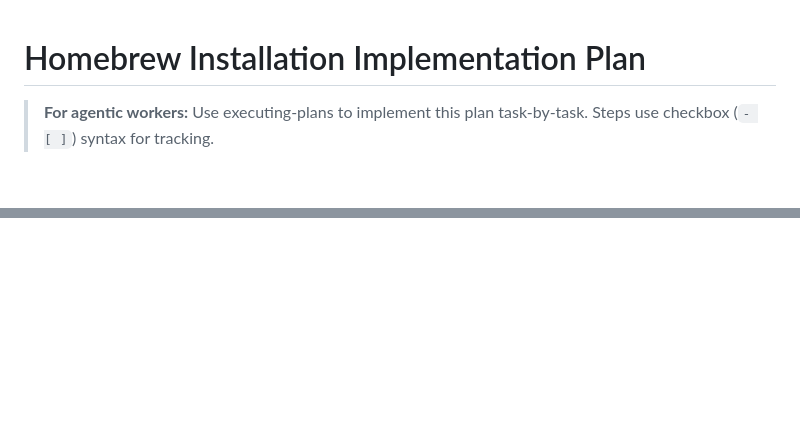
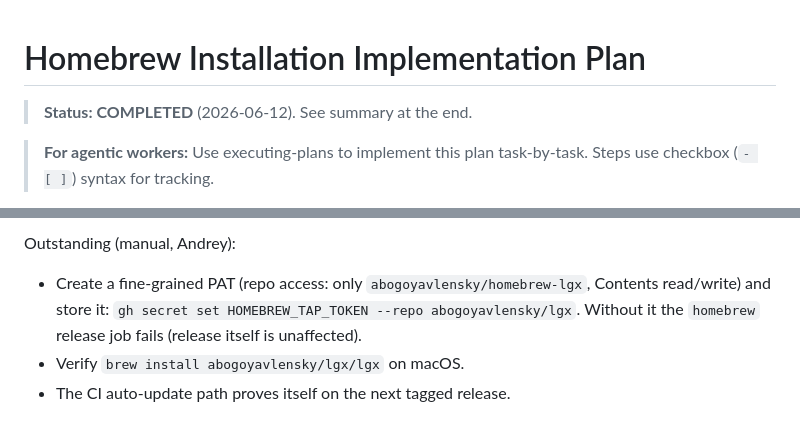
Before and after one commit to abogoyavlensky/lgx, a Markdown page: docs/plans/2026-06-12-homebrew-install.md, 2 parts joined by grey strips. Drawn GitHub-style; blank space fills up the shorter version.

```diff
--- a/docs/plans/2026-06-12-homebrew-install.md
+++ b/docs/plans/2026-06-12-homebrew-install.md
@@ -1,4 +1,6 @@
 # Homebrew Installation Implementation Plan
+
+> **Status: COMPLETED** (2026-06-12). See summary at the end.
 
 > **For agentic workers:** Use executing-plans to implement this plan task-by-task. Steps use checkbox (`- [ ]`) syntax for tracking.
 
@@ -341,0 +370,9 @@ In `/Users/andrew/Projects/homebrew-lgx`:
+Outstanding (manual, Andrey):
+
+- Create a fine-grained PAT (repo access: only
+  `abogoyavlensky/homebrew-lgx`, Contents read/write) and store it:
+  `gh secret set HOMEBREW_TAP_TOKEN --repo abogoyavlensky/lgx`.
+  Without it the `homebrew` release job fails (release itself is
+  unaffected).
+- Verify `brew install abogoyavlensky/lgx/lgx` on macOS.
+- The CI auto-update path proves itself on the next tagged release.
```
Also changed, not shown: other parts of docs/plans/2026-06-12-homebrew-install.md (+44 -18 lines).
